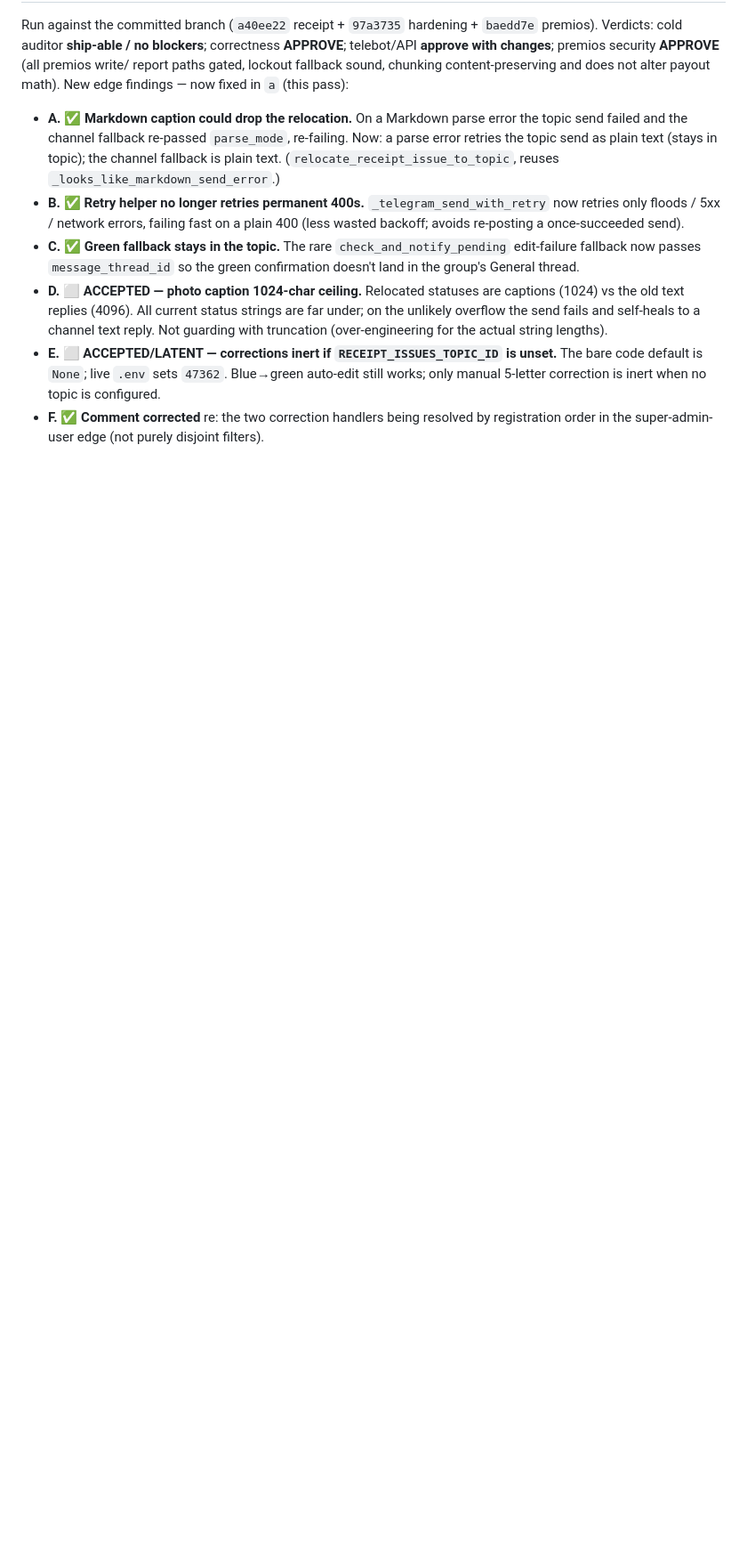
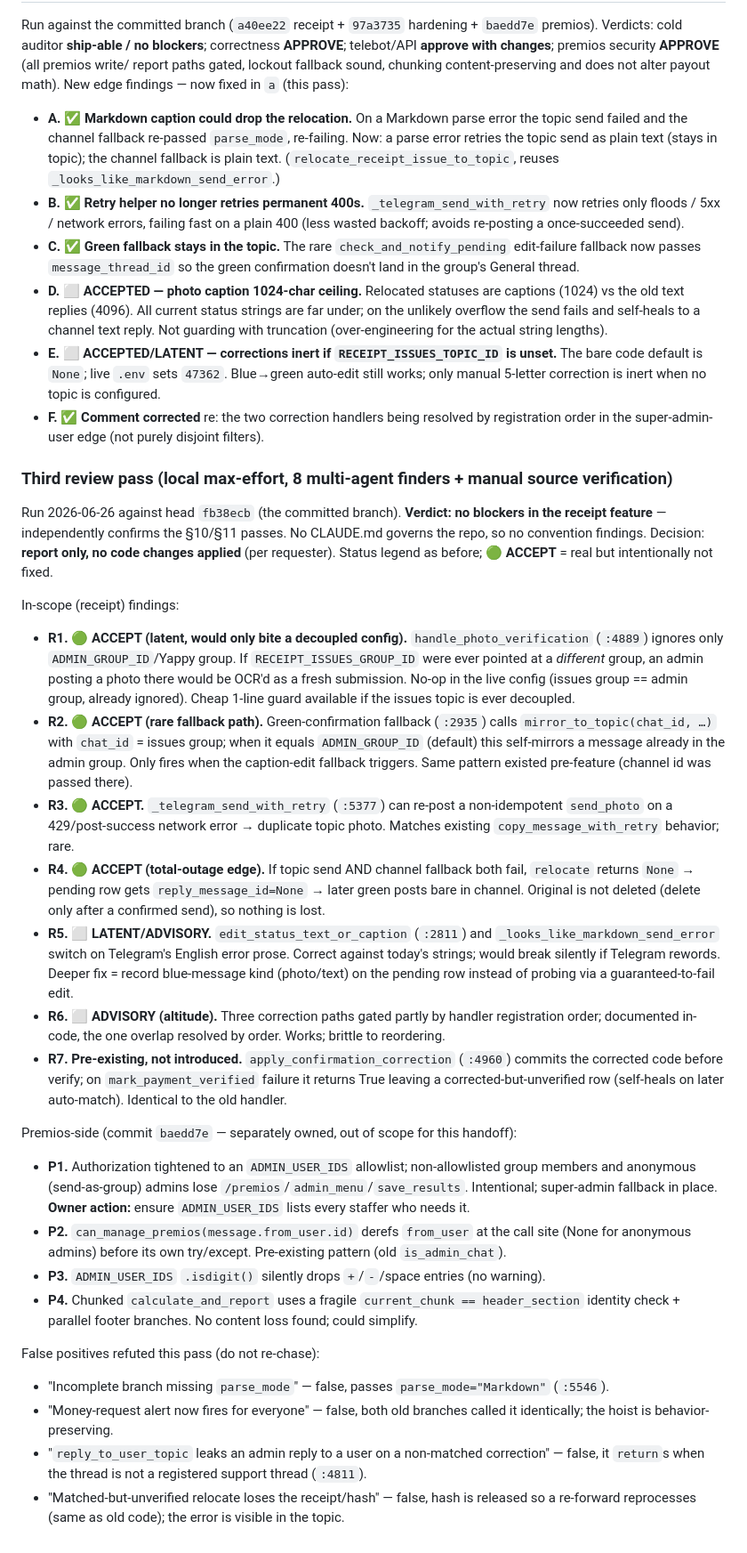
Before and after one commit to Ansansan/lot_ticket_test, a Markdown page: HANDOFF-receipt-issues-topic.md, the part around the change. Shown at 89% size. Rendered like a GitHub page; blank space fills up the shorter version.

Commit message:
docs: record third cold-review pass in handoff section 11
Third local max-effort review (8 finders + manual verification) on head fb38ecb: no blockers in the receipt feature; receipt findings accepted/advisory, premios items separately owned, 4 false positives refuted. Doc-only, no source changes.

Co-Authored-By: Claude Opus 4.8 <noreply@anthropic.com>

```diff
--- a/HANDOFF-receipt-issues-topic.md
+++ b/HANDOFF-receipt-issues-topic.md
@@ -204,3 +204,55 @@ payout math). New edge findings — now fixed in `a` (this pass):
   only manual 5-letter correction is inert when no topic is configured.
 - **F. ✅ Comment corrected** re: the two correction handlers being resolved by registration
   order in the super-admin-user edge (not purely disjoint filters).
+
+### Third review pass (local max-effort, 8 multi-agent finders + manual source verification)
+Run 2026-06-26 against head `fb38ecb` (the committed branch). **Verdict: no blockers in the
+receipt feature** — independently confirms the §10/§11 passes. No CLAUDE.md governs the repo,
+so no convention findings. Decision: **report only, no code changes applied** (per requester).
+Status legend as before; **🟢 ACCEPT** = real but intentionally not fixed.
+
+In-scope (receipt) findings:
+- **R1. 🟢 ACCEPT (latent, would only bite a decoupled config).** `handle_photo_verification`
+  (`:4889`) ignores only `ADMIN_GROUP_ID`/Yappy group. If `RECEIPT_ISSUES_GROUP_ID` were ever
+  pointed at a *different* group, an admin posting a photo there would be OCR'd as a fresh
+  submission. No-op in the live config (issues group == admin group, already ignored). Cheap
+  1-line guard available if the issues topic is ever decoupled.
+- **R2. 🟢 ACCEPT (rare fallback path).** Green-confirmation fallback (`:2935`) calls
+  `mirror_to_topic(chat_id, …)` with `chat_id` = issues group; when it equals `ADMIN_GROUP_ID`
+  (default) this self-mirrors a message already in the admin group. Only fires when the
+  caption-edit fallback triggers. Same pattern existed pre-feature (channel id was passed there).
+- **R3. 🟢 ACCEPT.** `_telegram_send_with_retry` (`:5377`) can re-post a non-idempotent
+  `send_photo` on a 429/post-success network error → duplicate topic photo. Matches existing
+  `copy_message_with_retry` behavior; rare.
+- **R4. 🟢 ACCEPT (total-outage edge).** If topic send AND channel fallback both fail, `relocate`
+  returns `None` → pending row gets `reply_message_id=None` → later green posts bare in channel.
+  Original is not deleted (delete only after a confirmed send), so nothing is lost.
+- **R5. ⬜ LATENT/ADVISORY.** `edit_status_text_or_caption` (`:2811`) and
+  `_looks_like_markdown_send_error` switch on Telegram's English error prose. Correct against
+  today's strings; would break silently if Telegram rewords. Deeper fix = record blue-message
+  kind (photo/text) on the pending row instead of probing via a guaranteed-to-fail edit.
+- **R6. ⬜ ADVISORY (altitude).** Three correction paths gated partly by handler registration
+  order; documented in-code, the one overlap resolved by order. Works; brittle to reordering.
+- **R7. Pre-existing, not introduced.** `apply_confirmation_correction` (`:4960`) commits the
+  corrected code before verify; on `mark_payment_verified` failure it returns True leaving a
+  corrected-but-unverified row (self-heals on later auto-match). Identical to the old handler.
+
+Premios-side (commit `baedd7e` — separately owned, out of scope for this handoff):
+- **P1.** Authorization tightened to an `ADMIN_USER_IDS` allowlist; non-allowlisted group
+  members and anonymous (send-as-group) admins lose `/premios`/`admin_menu`/`save_results`.
+  Intentional; super-admin fallback in place. **Owner action:** ensure `ADMIN_USER_IDS` lists
+  every staffer who needs it.
+- **P2.** `can_manage_premios(message.from_user.id)` derefs `from_user` at the call site (None
+  for anonymous admins) before its own try/except. Pre-existing pattern (old `is_admin_chat`).
+- **P3.** `ADMIN_USER_IDS` `.isdigit()` silently drops `+`/`-`/space entries (no warning).
+- **P4.** Chunked `calculate_and_report` uses a fragile `current_chunk == header_section`
+  identity check + parallel footer branches. No content loss found; could simplify.
+
+False positives refuted this pass (do not re-chase):
+- "Incomplete branch missing `parse_mode`" — false, passes `parse_mode="Markdown"` (`:5546`).
+- "Money-request alert now fires for everyone" — false, both old branches called it identically;
+  the hoist is behavior-preserving.
+- "`reply_to_user_topic` leaks an admin reply to a user on a non-matched correction" — false,
+  it `return`s when the thread is not a registered support thread (`:4811`).
+- "Matched-but-unverified relocate loses the receipt/hash" — false, hash is released so a
+  re-forward reprocesses (same as old code); the error is visible in the topic.
```
